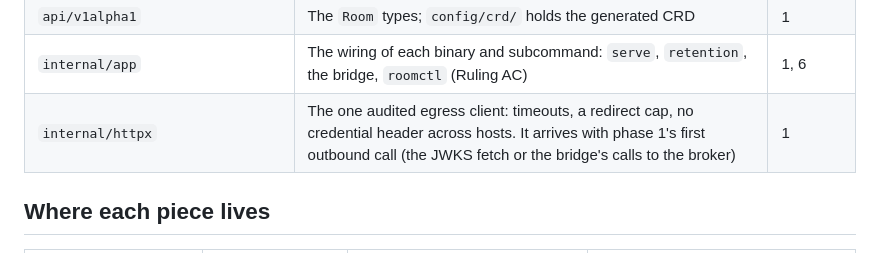
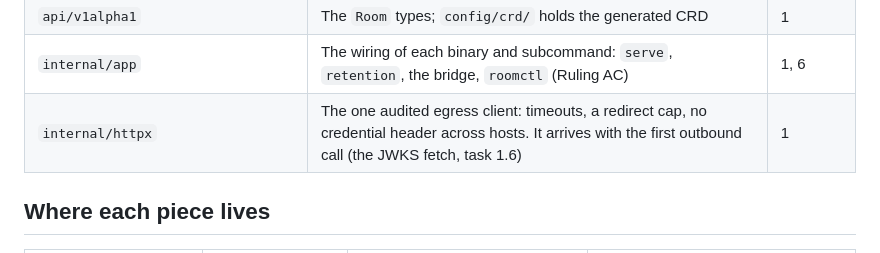
Before and after one commit to Smana/agent-platform, a Markdown page: docs/architecture.md, the part around the change. GitHub-like rendering.

```diff
--- a/docs/architecture.md
+++ b/docs/architecture.md
@@ -174,7 +174,7 @@ rules shape the tree.
 | `internal/brief`, `internal/runrequest` | The fenced brief, run requests | 4 |
 | `api/v1alpha1` | The `Room` types; `config/crd/` holds the generated CRD | 1 |
 | `internal/app` | The wiring of each binary and subcommand: `serve`, `retention`, the bridge, `roomctl` (Ruling AC) | 1, 6 |
-| `internal/httpx` | The one audited egress client: timeouts, a redirect cap, no credential header across hosts. It arrives with phase 1's first outbound call (the JWKS fetch or the bridge's calls to the broker) | 1 |
+| `internal/httpx` | The one audited egress client: timeouts, a redirect cap, no credential header across hosts. It arrives with the first outbound call (the JWKS fetch, task 1.6) | 1 |
 
 ## Where each piece lives
 
```
Also changed, not shown: README.md (+4 -1 lines).
